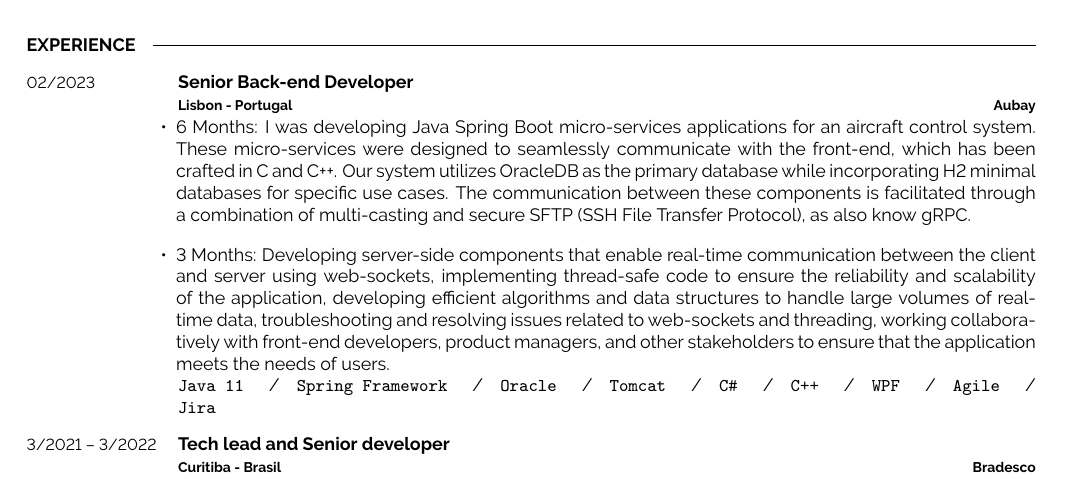
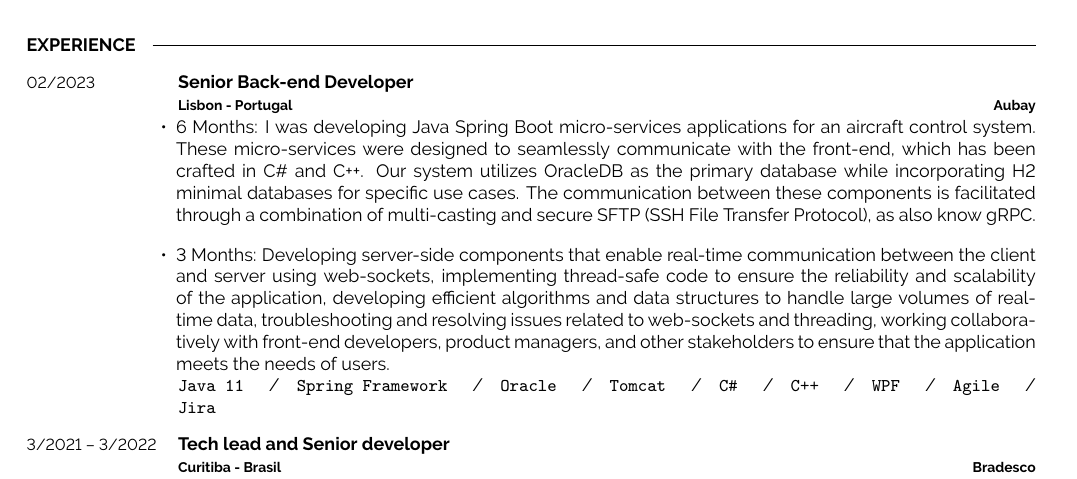
Before and after one commit to juliomaister/Resume, a LaTeX CV (Resume.tex): part of page 1 of 2, cut so that both start at the same text. The pictures show the PDF file Julio Resume.pdf that the author committed with the source.

Commit message:
version 1.6

```diff
--- a/Resume.tex
+++ b/Resume.tex
@@ -66,7 +66,7 @@
     \cvsect{Summary}
 	\vspace{-6pt}
 
-    I am an experienced Java Senior Backend Developer proficient with the Spring framework. Specialized in designing and optimizing back-end systems, with alot of experience doing clean RESTful APIs and secure database management. I prioritize code quality, and possess strong problem-solving abilities. I actively contribute to team collaboration, mentor junior developers, and stay updated with the latest Java advancements, bringing a passion for software development and commitment to excellence to any Senior Backend Developer role.
+    I am an experienced Java Senior Backend Developer proficient with Spring framework. Specialized in designing and optimizing back-end systems, with alot of experience doing clean RESTful APIs and secure database management. I prioritize code quality, and possess strong problem-solving abilities. I actively contribute to team collaboration, mentor junior developers, and stay updated with the latest Java advancements, bringing a passion for software development and commitment to excellence to any Senior Backend Developer role.
 \end{minipage}
 \hfill % Whitespace between
 \begin{minipage}[t]{0.465\textwidth}
@@ -111,7 +111,7 @@
 		{\vspace{-10pt}
         \begin{itemize}[noitemsep,topsep=0pt,parsep=0pt,partopsep=0pt, leftmargin=-1pt]
             \setlength\itemsep{1em}
-            \item 6 Months: I was developing Java Spring Boot micro-services applications for an aircraft control system. These micro-services were designed to seamlessly communicate with the front-end, which has been crafted in C# and C++. Our system utilizes OracleDB as the primary database while incorporating H2 minimal databases for specific use cases. The communication between these components is facilitated through a combination of multi-casting and secure SFTP (SSH File Transfer Protocol), as also know gRPC.
+            \item 6 Months: I was developing Java Spring Boot micro-services applications for an aircraft control system. These micro-services were designed to seamlessly communicate with the front-end, which has been crafted in C\# and C++. Our system utilizes OracleDB as the primary database while incorporating H2 minimal databases for specific use cases. The communication between these components is facilitated through a combination of multi-casting and secure SFTP (SSH File Transfer Protocol), as also know gRPC.
             \item 3 Months: Developing server-side components that enable real-time communication between the client and server using web-sockets, implementing thread-safe code to ensure the reliability and scalability of the application, developing efficient algorithms and data structures to handle large volumes of real-time data, troubleshooting and resolving issues related to web-sockets and threading, working collaboratively with front-end developers, product managers, and other stakeholders to ensure that the application meets the needs of users.
         \end{itemize}
         \texttt{Java 11} \slashsep \texttt{Spring Framework} \slashsep \texttt{Oracle} \slashsep \texttt{Tomcat} \slashsep \texttt{C\#} \slashsep \texttt{C++} \slashsep \texttt{WPF} \slashsep \texttt{Agile} \slashsep \texttt{Jira} }
```
Also changed, not shown: Julio Resume.pdf.
